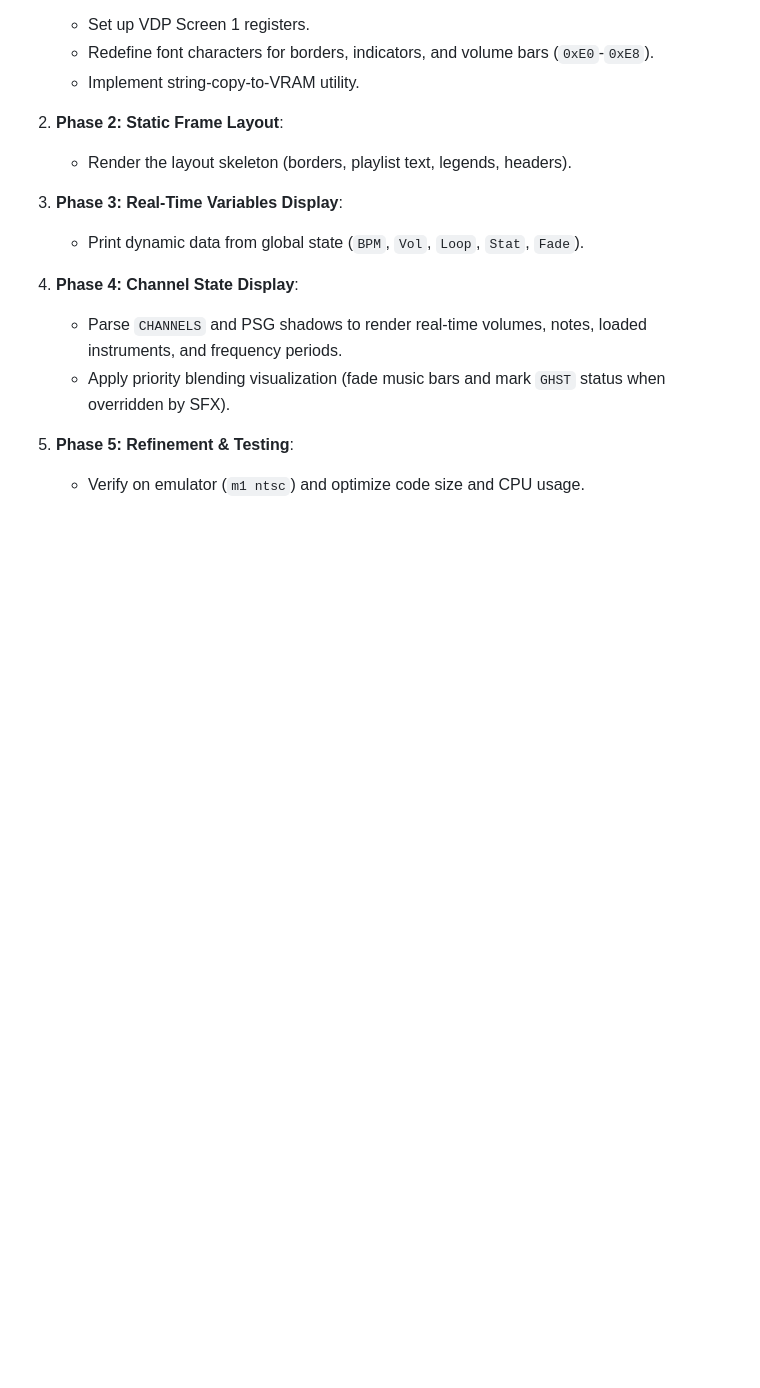
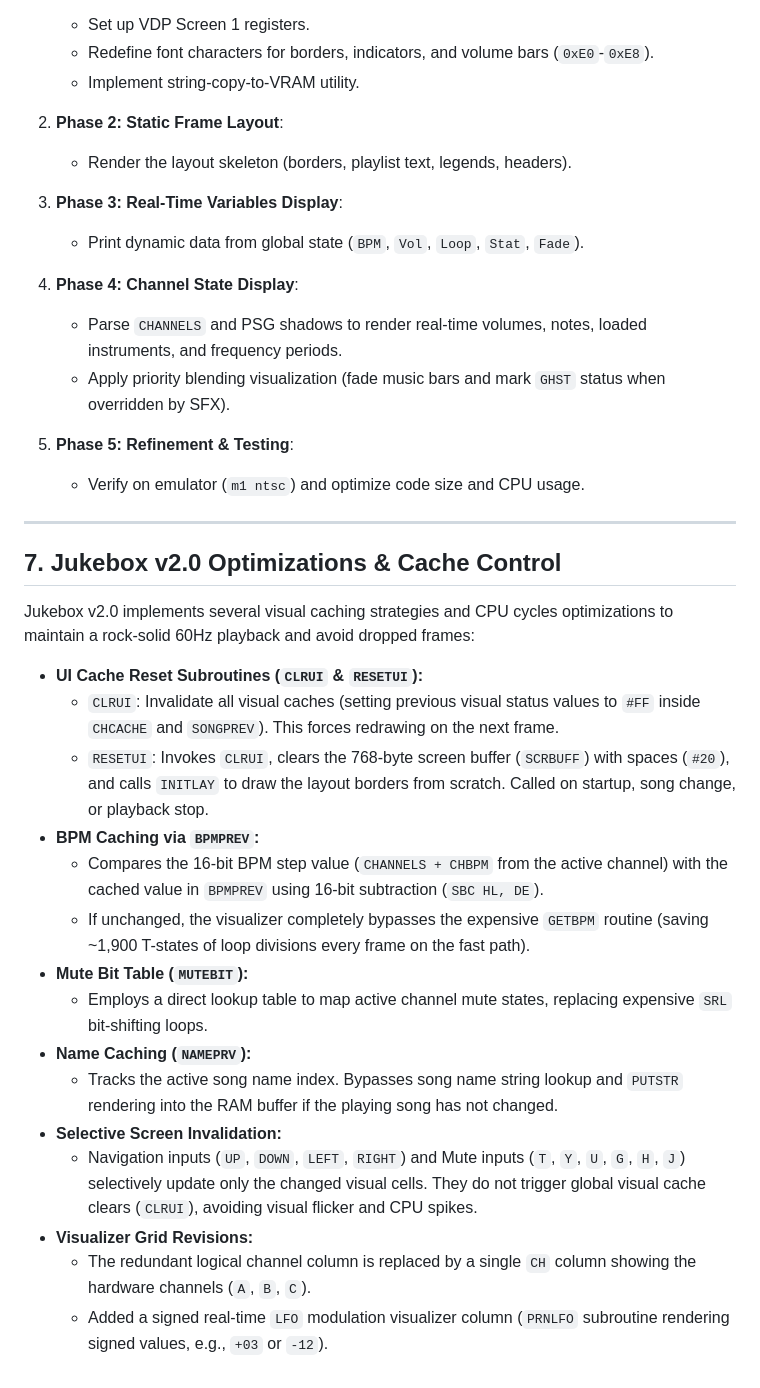
Before and after one commit to majingazetto/MusaX, a Markdown page: docs/jukebox_design_plan.md, the part around the change. Rendered like a GitHub page; blank space fills up the shorter version.

Commit message:
docs: document Z80 driver phase 8/9 & jukebox v2.0 optimizations, add python tools reference

```diff
--- a/docs/jukebox_design_plan.md
+++ b/docs/jukebox_design_plan.md
@@ -166,3 +166,25 @@ IRQINT:
 
 5. **Phase 5: Refinement & Testing**:
    * Verify on emulator (`m1 ntsc`) and optimize code size and CPU usage.
+
+---
+
+## 7. Jukebox v2.0 Optimizations & Cache Control
+
+Jukebox v2.0 implements several visual caching strategies and CPU cycles optimizations to maintain a rock-solid 60Hz playback and avoid dropped frames:
+
+* **UI Cache Reset Subroutines (`CLRUI` & `RESETUI`):**
+  * `CLRUI`: Invalidate all visual caches (setting previous visual status values to `#FF` inside `CHCACHE` and `SONGPREV`). This forces redrawing on the next frame.
+  * `RESETUI`: Invokes `CLRUI`, clears the 768-byte screen buffer (`SCRBUFF`) with spaces (`#20`), and calls `INITLAY` to draw the layout borders from scratch. Called on startup, song change, or playback stop.
+* **BPM Caching via `BPMPREV`:**
+  * Compares the 16-bit BPM step value (`CHANNELS + CHBPM` from the active channel) with the cached value in `BPMPREV` using 16-bit subtraction (`SBC HL, DE`).
+  * If unchanged, the visualizer completely bypasses the expensive `GETBPM` routine (saving ~1,900 T-states of loop divisions every frame on the fast path).
+* **Mute Bit Table (`MUTEBIT`):**
+  * Employs a direct lookup table to map active channel mute states, replacing expensive `SRL` bit-shifting loops.
+* **Name Caching (`NAMEPRV`):**
+  * Tracks the active song name index. Bypasses song name string lookup and `PUTSTR` rendering into the RAM buffer if the playing song has not changed.
+* **Selective Screen Invalidation:**
+  * Navigation inputs (`UP`, `DOWN`, `LEFT`, `RIGHT`) and Mute inputs (`T`, `Y`, `U`, `G`, `H`, `J`) selectively update only the changed visual cells. They do not trigger global visual cache clears (`CLRUI`), avoiding visual flicker and CPU spikes.
+* **Visualizer Grid Revisions:**
+  * The redundant logical channel column is replaced by a single `CH` column showing the hardware channels (`A`, `B`, `C`).
+  * Added a signed real-time `LFO` modulation visualizer column (`PRNLFO` subroutine rendering signed values, e.g., `+03` or `-12`).
```
Also changed, not shown: docs/tools_reference.md (added, +119 -0 lines), docs/z80_driver.md (+9 -4 lines).
